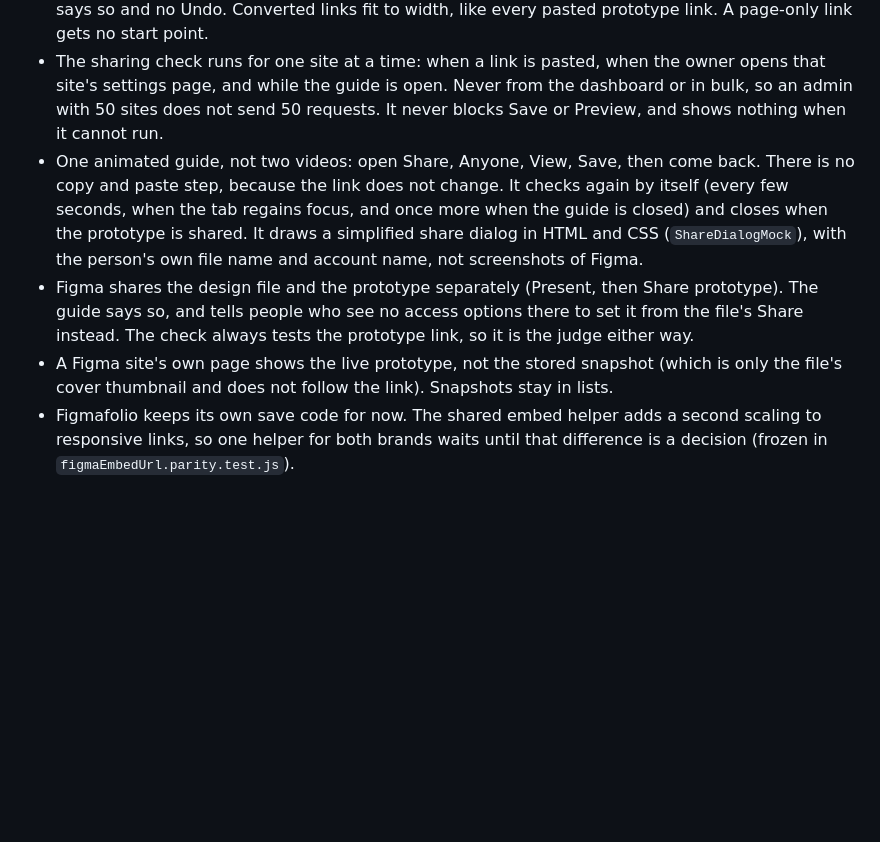
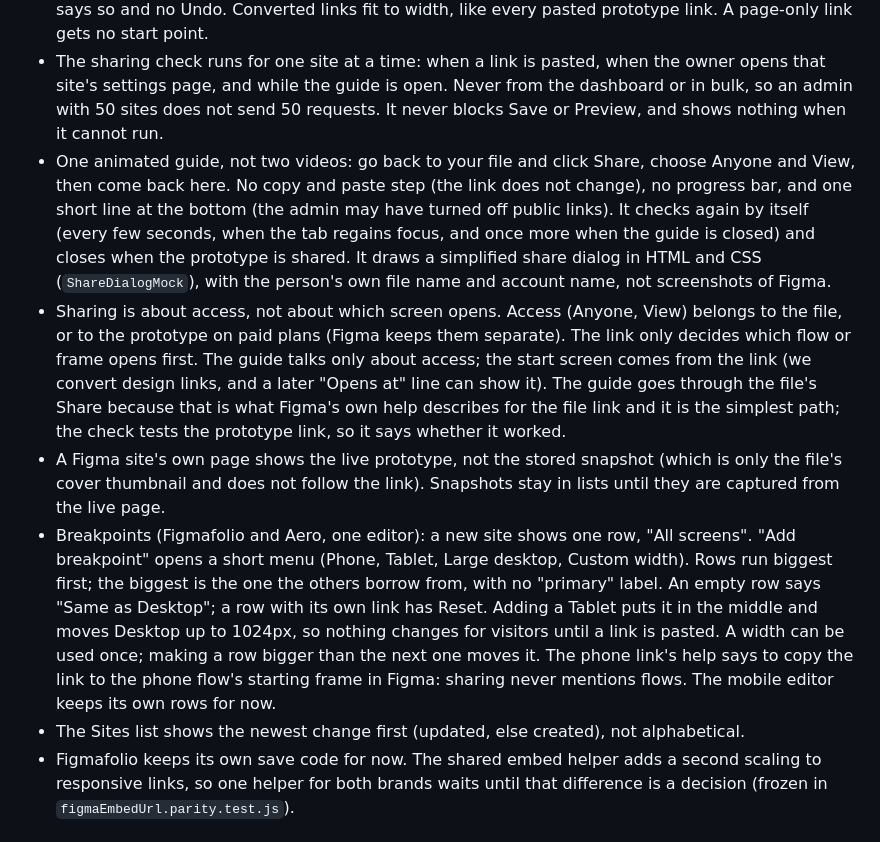
Before and after one commit to duaneharrison1/aero-landing-page, a Markdown page: docs/brand/DECISIONS.md, the part around one of its changes. Drawn GitHub-style; blank space fills up the shorter version.

Commit message:
Decisions: breakpoints (twin, 2026-11-04.4) (#19)
Claude-Session: https://claude.ai/code/session_01PY9iTarwiLZS4qJdhstqML

Co-authored-by: Claude <noreply@anthropic.com>

```diff
--- a/docs/brand/DECISIONS.md
+++ b/docs/brand/DECISIONS.md
@@ -11,9 +11,11 @@ The running log of what Duane decided, newest first. Add a line whenever he deci
 - One logic for Figmafolio and Aero, two looks: converting links, the sharing check, the polling guide and all the words live once (`utils/figmaPaste.js`, `useFigmaLinkRows.js`, `useSharePolling.js`, `figmaLinkCopy.js`). Each brand has its own note and guide (Aero's: `AeroFigmaLinkNote`, `AeroShareGuideModal`, `AeroFigmaLinkField`).
 - A pasted design, file or branch link is turned into a prototype link for the user, with a quiet line that says so and no Undo. Converted links fit to width, like every pasted prototype link. A page-only link gets no start point.
 - The sharing check runs for one site at a time: when a link is pasted, when the owner opens that site's settings page, and while the guide is open. Never from the dashboard or in bulk, so an admin with 50 sites does not send 50 requests. It never blocks Save or Preview, and shows nothing when it cannot run.
-- One animated guide, not two videos: open Share, Anyone, View, Save, then come back. There is no copy and paste step, because the link does not change. It checks again by itself (every few seconds, when the tab regains focus, and once more when the guide is closed) and closes when the prototype is shared. It draws a simplified share dialog in HTML and CSS (`ShareDialogMock`), with the person's own file name and account name, not screenshots of Figma.
-- Figma shares the design file and the prototype separately (Present, then Share prototype). The guide says so, and tells people who see no access options there to set it from the file's Share instead. The check always tests the prototype link, so it is the judge either way.
-- A Figma site's own page shows the live prototype, not the stored snapshot (which is only the file's cover thumbnail and does not follow the link). Snapshots stay in lists.
+- One animated guide, not two videos: go back to your file and click Share, choose Anyone and View, then come back here. No copy and paste step (the link does not change), no progress bar, and one short line at the bottom (the admin may have turned off public links). It checks again by itself (every few seconds, when the tab regains focus, and once more when the guide is closed) and closes when the prototype is shared. It draws a simplified share dialog in HTML and CSS (`ShareDialogMock`), with the person's own file name and account name, not screenshots of Figma.
+- Sharing is about access, not about which screen opens. Access (Anyone, View) belongs to the file, or to the prototype on paid plans (Figma keeps them separate). The link only decides which flow or frame opens first. The guide talks only about access; the start screen comes from the link (we convert design links, and a later "Opens at" line can show it). The guide goes through the file's Share because that is what Figma's own help describes for the file link and it is the simplest path; the check tests the prototype link, so it says whether it worked.
+- A Figma site's own page shows the live prototype, not the stored snapshot (which is only the file's cover thumbnail and does not follow the link). Snapshots stay in lists until they are captured from the live page.
+- Breakpoints (Figmafolio and Aero, one editor): a new site shows one row, "All screens". "Add breakpoint" opens a short menu (Phone, Tablet, Large desktop, Custom width). Rows run biggest first; the biggest is the one the others borrow from, with no "primary" label. An empty row says "Same as Desktop"; a row with its own link has Reset. Adding a Tablet puts it in the middle and moves Desktop up to 1024px, so nothing changes for visitors until a link is pasted. A width can be used once; making a row bigger than the next one moves it. The phone link's help says to copy the link to the phone flow's starting frame in Figma: sharing never mentions flows. The mobile editor keeps its own rows for now.
+- The Sites list shows the newest change first (updated, else created), not alphabetical.
 - Figmafolio keeps its own save code for now. The shared embed helper adds a second scaling to responsive links, so one helper for both brands waits until that difference is a decision (frozen in `figmaEmbedUrl.parity.test.js`).
 
 ## 3 Nov 2026: the free plan, offline sites and upgrade routes
```
Also changed, not shown: other parts of docs/brand/DECISIONS.md (+1 -1 lines).
